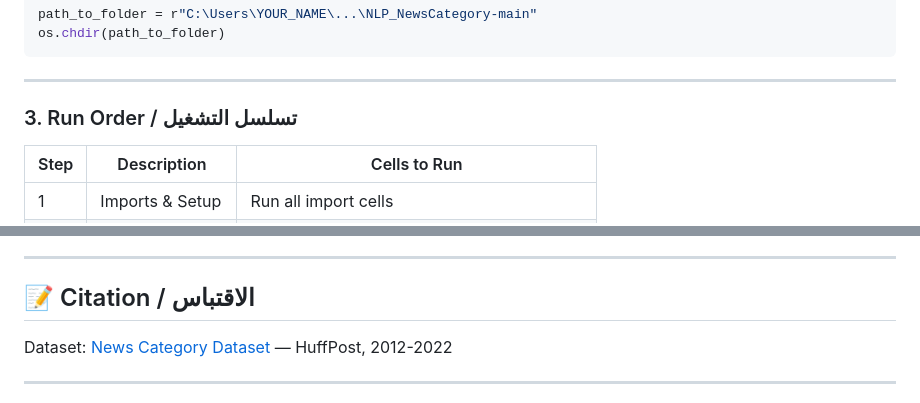
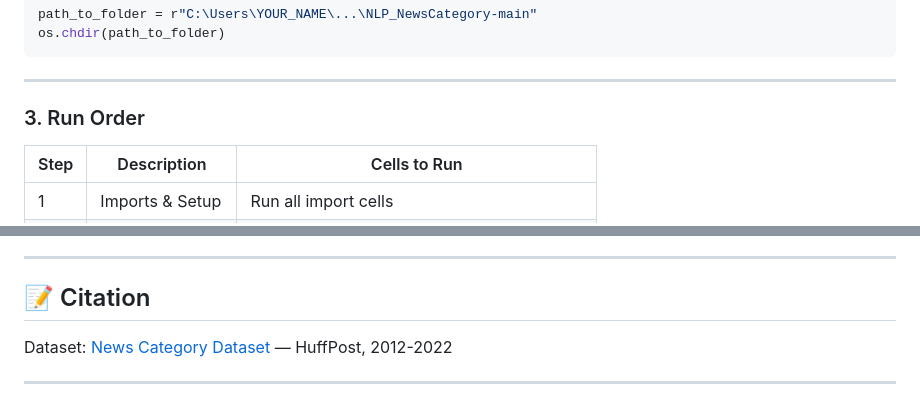
Before and after one commit to aya3o/NLP_NewsCategory_main, a Markdown page: README.md, 2 parts joined by grey strips. Rendered like a GitHub page.

```diff
--- a/README.md
+++ b/README.md
@@ -85,7 +81,7 @@ os.chdir(path_to_folder)
 
 ---
 
-### 3. Run Order / تسلسل التشغيل
+### 3. Run Order
 
 | Step | Description | Cells to Run |
 |------|-------------|--------------|
@@ -170,7 +162,7 @@ These cells are **commented out** in the notebook. Uncomment them, run **once**,
 
 ---
 
-## 📝 Citation / الاقتباس
+## 📝 Citation
 
 Dataset: [News Category Dataset](https://www.kaggle.com/datasets/rmisra/news-category-dataset) — HuffPost, 2012-2022
 
```
Also changed, not shown: other parts of README.md (+25 -33 lines).
